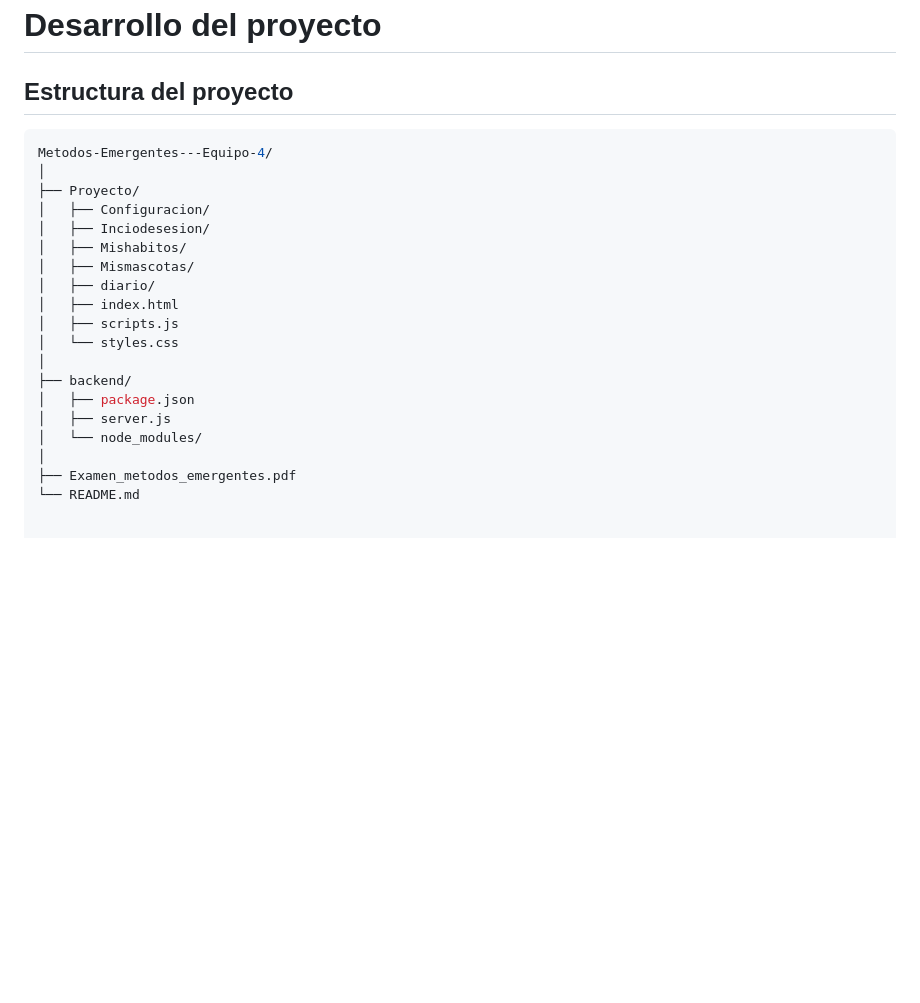
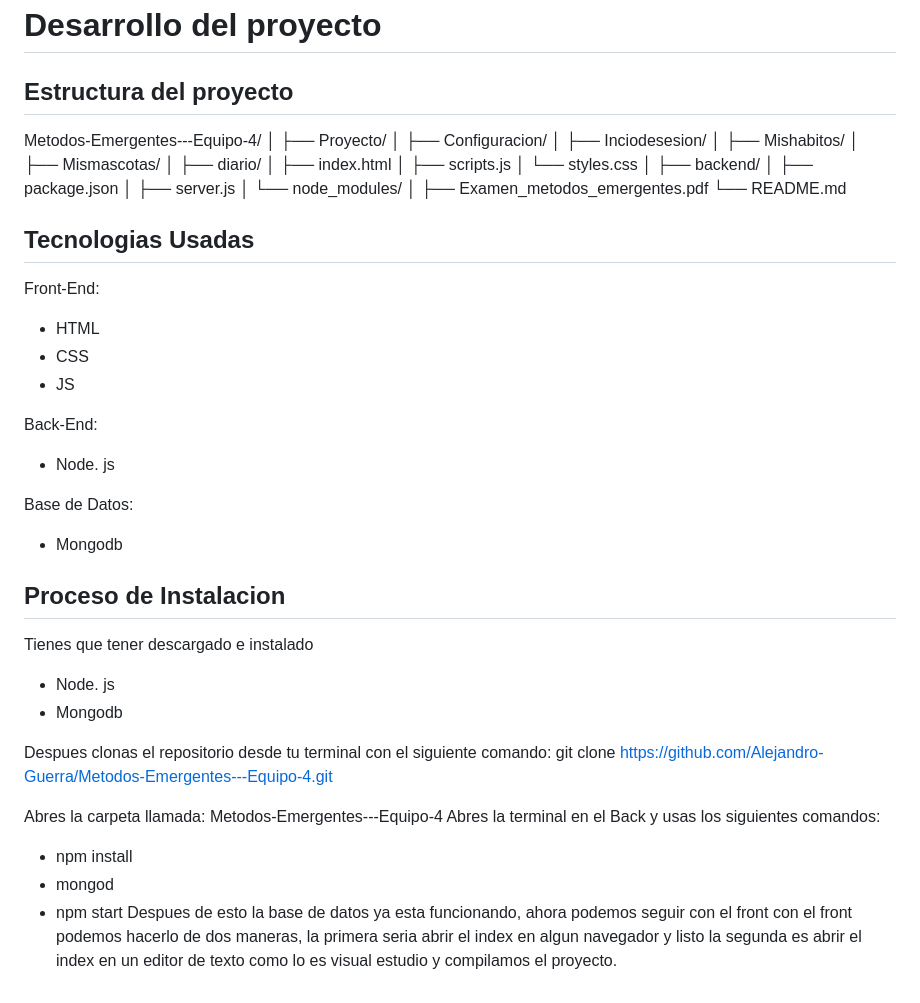
Before and after one commit to Alejandro-Guerra/Metodos-Emergentes---Equipo-4, a Markdown page: README.md, the part around the change. Drawn GitHub-style; blank space fills up the shorter version.

````diff
--- a/README.md
+++ b/README.md
@@ -238,7 +238,7 @@ Hábitos: Define cada hábito como una “plantilla” o configuración principa
   # Desarrollo del proyecto
 
   ## Estructura del proyecto
-  ```bash
+
 Metodos-Emergentes---Equipo-4/
 │
 ├── Proyecto/
@@ -258,3 +258,32 @@ Metodos-Emergentes---Equipo-4/
 │
 ├── Examen_metodos_emergentes.pdf
 └── README.md
+
+## Tecnologias Usadas
+Front-End:
+- HTML
+- CSS
+- JS
+
+Back-End:
+- Node. js
+
+Base de Datos:
+- Mongodb
+
+## Proceso de Instalacion
+Tienes que tener descargado e instalado
+- Node. js
+- Mongodb
+
+Despues clonas el repositorio desde tu terminal con el siguiente comando:
+git clone https://github.com/Alejandro-Guerra/Metodos-Emergentes---Equipo-4.git
+
+Abres la carpeta llamada: Metodos-Emergentes---Equipo-4
+Abres la terminal en el Back y usas los siguientes comandos:
+- npm install
+- mongod
+- npm start
+Despues de esto la base de datos ya esta funcionando, ahora podemos seguir con el front
+con el front podemos hacerlo de dos maneras, la primera seria abrir el index en algun navegador y listo
+la segunda es abrir el index en un editor de texto como lo es visual estudio y compilamos el proyecto.
````
